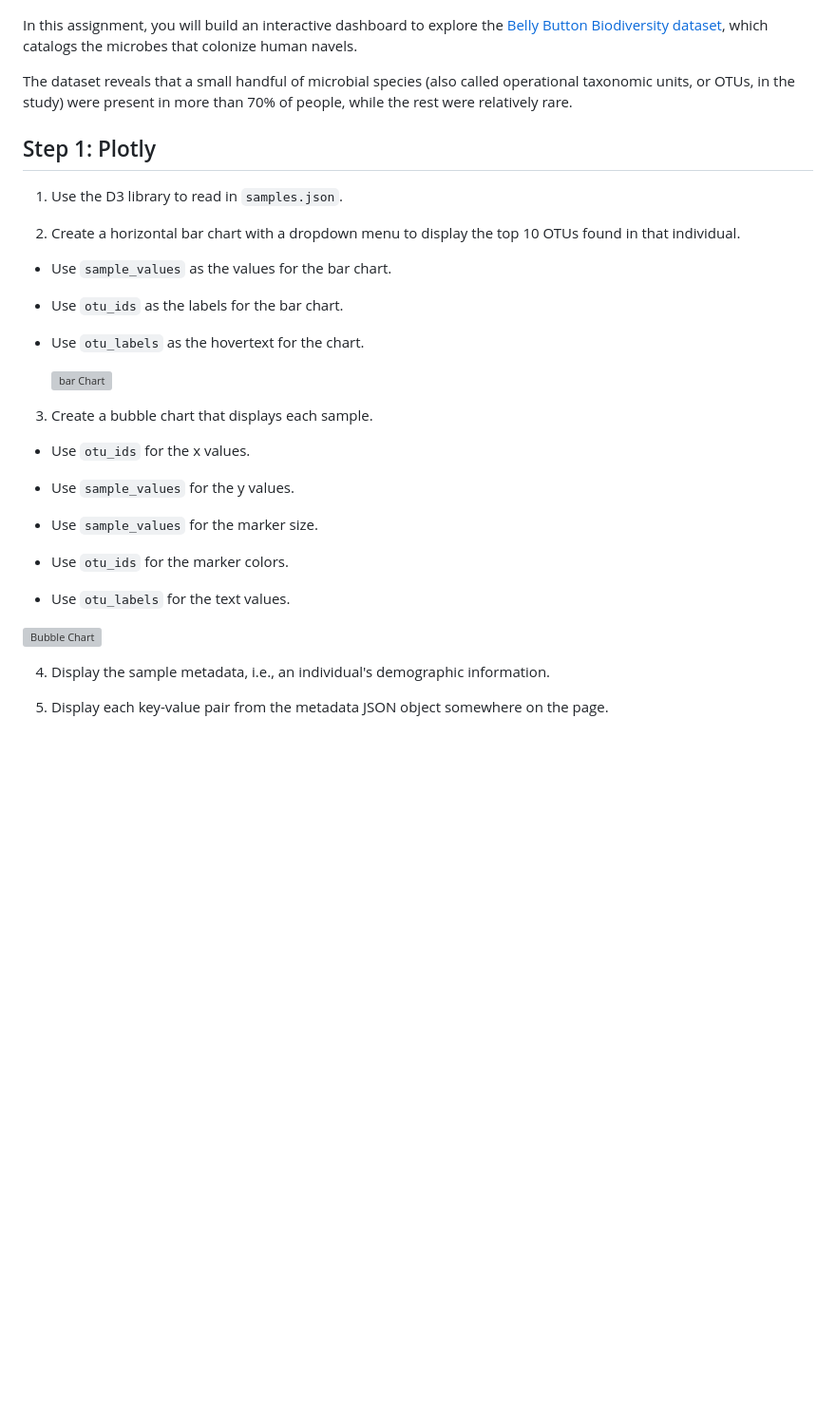
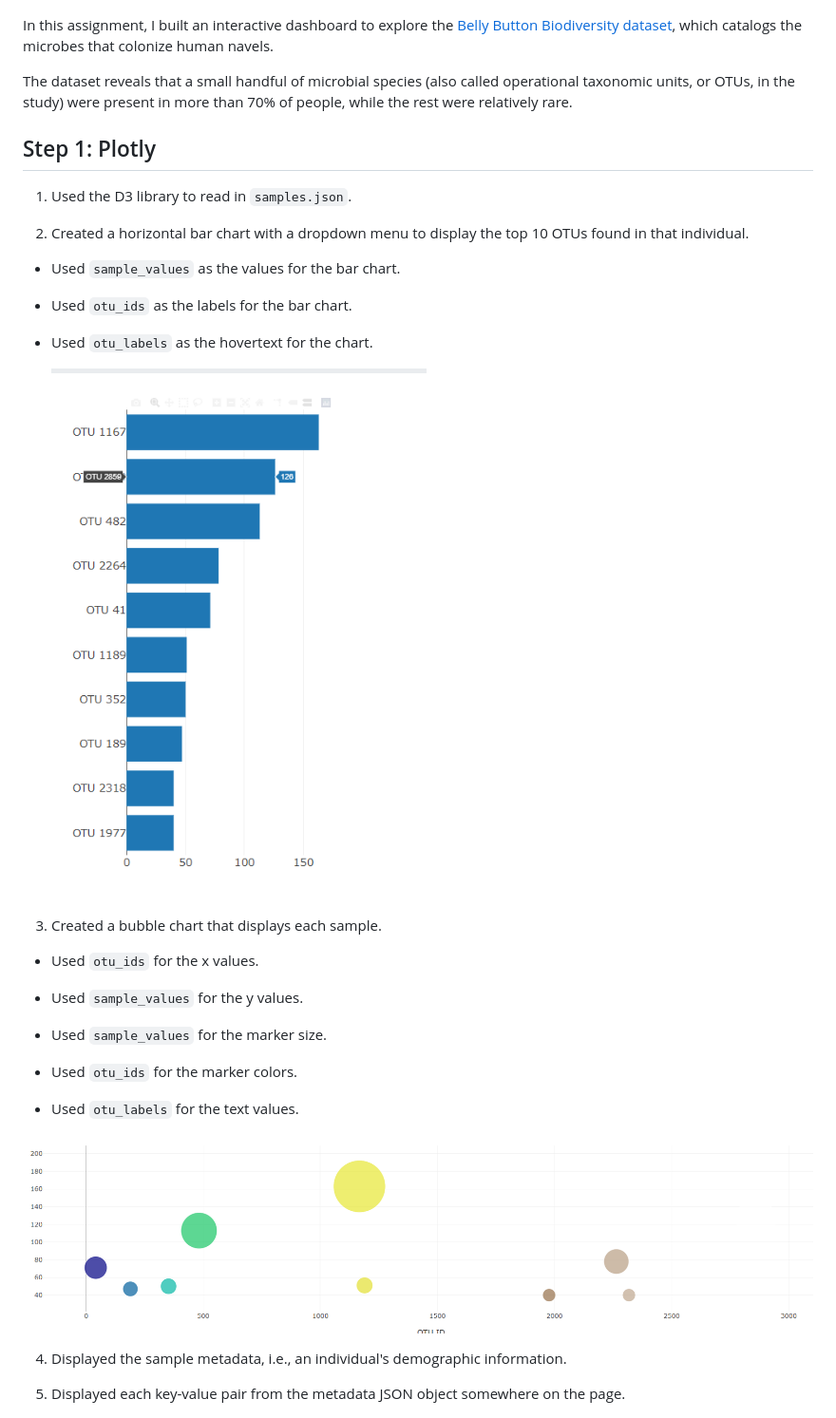
Before and after one commit to Kate-Yayla/Exhibit14-Interactive-Web-Visualizations, a Markdown page: README.md, the part around the change printed below. Shown: that part at 95% size. Rendered like a GitHub page; pictures changed too: Images/bubble_chart.png (added), Images/hw01.png (added); blank space fills up the shorter version; grey boxes are pictures that could not be loaded.

```diff
--- a/README.md
+++ b/README.md
@@ -2,41 +2,41 @@
 
 ![Bacteria by filterforge.com](Images/bacteria.jpg)
 
-In this assignment, you will build an interactive dashboard to explore the [Belly Button Biodiversity dataset](http://robdunnlab.com/projects/belly-button-biodiversity/), which catalogs the microbes that colonize human navels.
+In this assignment, I built an interactive dashboard to explore the [Belly Button Biodiversity dataset](http://robdunnlab.com/projects/belly-button-biodiversity/), which catalogs the microbes that colonize human navels.
 
 The dataset reveals that a small handful of microbial species (also called operational taxonomic units, or OTUs, in the study) were present in more than 70% of people, while the rest were relatively rare.
 
 ## Step 1: Plotly
 
-1. Use the D3 library to read in `samples.json`.
+1. Used the D3 library to read in `samples.json`.
 
-2. Create a horizontal bar chart with a dropdown menu to display the top 10 OTUs found in that individual.
+2. Created a horizontal bar chart with a dropdown menu to display the top 10 OTUs found in that individual.
 
-* Use `sample_values` as the values for the bar chart.
+* Used `sample_values` as the values for the bar chart.
 
-* Use `otu_ids` as the labels for the bar chart.
+* Used `otu_ids` as the labels for the bar chart.
 
-* Use `otu_labels` as the hovertext for the chart.
+* Used `otu_labels` as the hovertext for the chart.
 
   ![bar Chart](Images/hw01.png)
 
-3. Create a bubble chart that displays each sample.
+3. Created a bubble chart that displays each sample.
 
-* Use `otu_ids` for the x values.
+* Used `otu_ids` for the x values.
 
-* Use `sample_values` for the y values.
+* Used `sample_values` for the y values.
 
-* Use `sample_values` for the marker size.
+* Used `sample_values` for the marker size.
 
-* Use `otu_ids` for the marker colors.
+* Used `otu_ids` for the marker colors.
 
-* Use `otu_labels` for the text values.
+* Used `otu_labels` for the text values.
 
 ![Bubble Chart](Images/bubble_chart.png)
 
-4. Display the sample metadata, i.e., an individual's demographic information.
+4. Displayed the sample metadata, i.e., an individual's demographic information.
 
-5. Display each key-value pair from the metadata JSON object somewhere on the page.
+5. Displayed each key-value pair from the metadata JSON object somewhere on the page.
 
 ![hw](Images/hw03.png)
 
```
Also changed, not shown: other parts of README.md (+6 -33 lines), Images/dropdown.png (added), Images/gauge.png (added), Images/hw02.png (added), Images/hw03.png (added), 1 other file.
